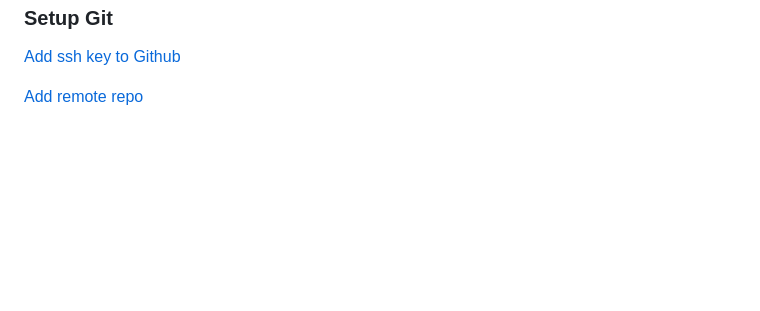
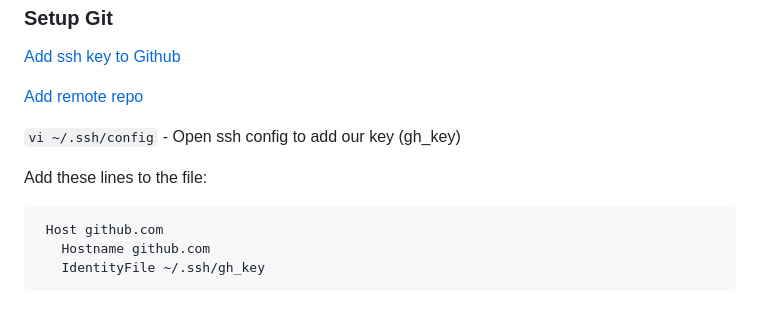
Before and after one commit to josuegb/fsfe, a Markdown page: README.md, the part around the change. Rendered like a GitHub page; blank space fills up the shorter version.

Commit message:
Update README.md with GitHub config

```diff
--- a/README.md
+++ b/README.md
@@ -156,3 +156,11 @@ Add these lines in the file:
  [Add ssh key to Github](https://docs.github.com/en/authentication/connecting-to-github-with-ssh/adding-a-new-ssh-key-to-your-github-account)
 
  [Add remote repo](https://docs.github.com/en/get-started/getting-started-with-git/managing-remote-repositories)
+
+ `vi ~/.ssh/config` - Open ssh config to add our key (gh_key)
+
+ Add these lines to the file:
+
+     Host github.com
+       Hostname github.com
+       IdentityFile ~/.ssh/gh_key
```
